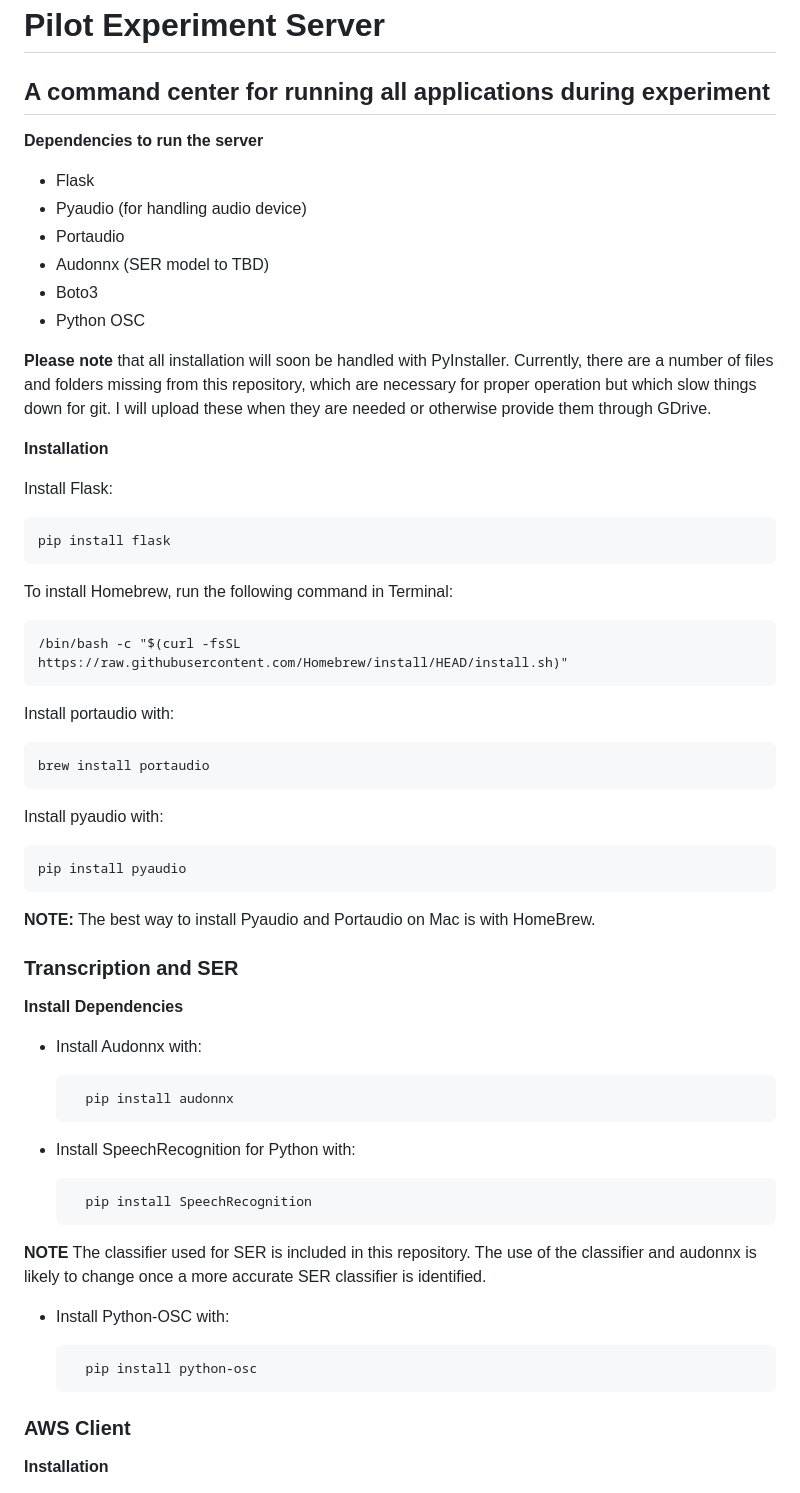
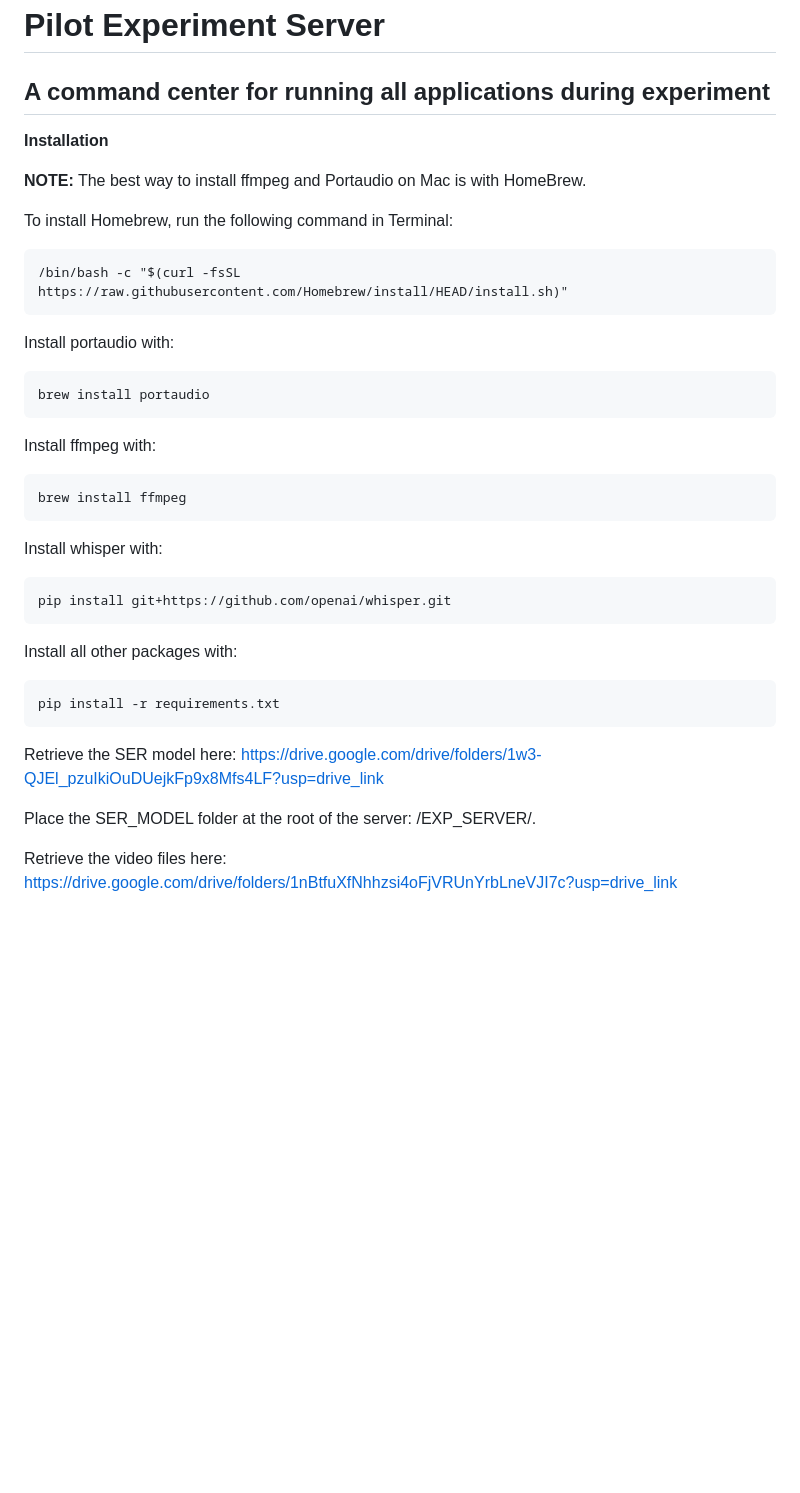
Before and after one commit to brn-cntrl/pilot_server, a Markdown page: README.md, the part around the change printed below. Rendered like a GitHub page; blank space fills up the shorter version.

```diff
--- a/README.md
+++ b/README.md
@@ -2,52 +2,28 @@
 
 ## A command center for running all applications during experiment
 
-**Dependencies to run the server**
-* Flask
-* Pyaudio (for handling audio device)
-* Portaudio
-* Audonnx (SER model to TBD)
-* Boto3
-* Python OSC
-
-**Please note** that all installation will soon be handled with PyInstaller. Currently, there are a number of files and folders missing from this repository, which are necessary for proper operation but which slow things down for git. I will upload these when they are needed or otherwise provide them through GDrive.
-
 **Installation**
 
-Install Flask:
+**NOTE:** The best way to install ffmpeg and Portaudio on Mac is with HomeBrew.
 
-    pip install flask
 To install Homebrew, run the following command in Terminal:
 
     /bin/bash -c "$(curl -fsSL https://raw.githubusercontent.com/Homebrew/install/HEAD/install.sh)"
 Install portaudio with:
 
     brew install portaudio
-Install pyaudio with:
+Install ffmpeg with:
 
-    pip install pyaudio
+    brew install ffmpeg
+Install whisper with:
 
-**NOTE:** The best way to install Pyaudio and Portaudio on Mac is with HomeBrew.
+    pip install git+https://github.com/openai/whisper.git
+Install all other packages with:
 
-### Transcription and SER
+    pip install -r requirements.txt
+Retrieve the SER model here: https://drive.google.com/drive/folders/1w3-QJEl_pzuIkiOuDUejkFp9x8Mfs4LF?usp=drive_link
 
-**Install Dependencies**
+Place the SER_MODEL folder at the root of the server: /EXP_SERVER/.
 
-* Install Audonnx with:
+Retrieve the video files here: https://drive.google.com/drive/folders/1nBtfuXfNhhzsi4oFjVRUnYrbLneVJI7c?usp=drive_link
 
-        pip install audonnx
-
-* Install SpeechRecognition for Python with:
-
-        pip install SpeechRecognition
-
-**NOTE** The classifier used for SER is included in this repository. The use of the classifier and audonnx is likely to change once a more accurate SER classifier is identified.
-
-* Install Python-OSC with:
-
-        pip install python-osc
-
-
-### AWS Client
-**Installation**
-
```
Also changed, not shown: other parts of README.md (+12 -27 lines).
